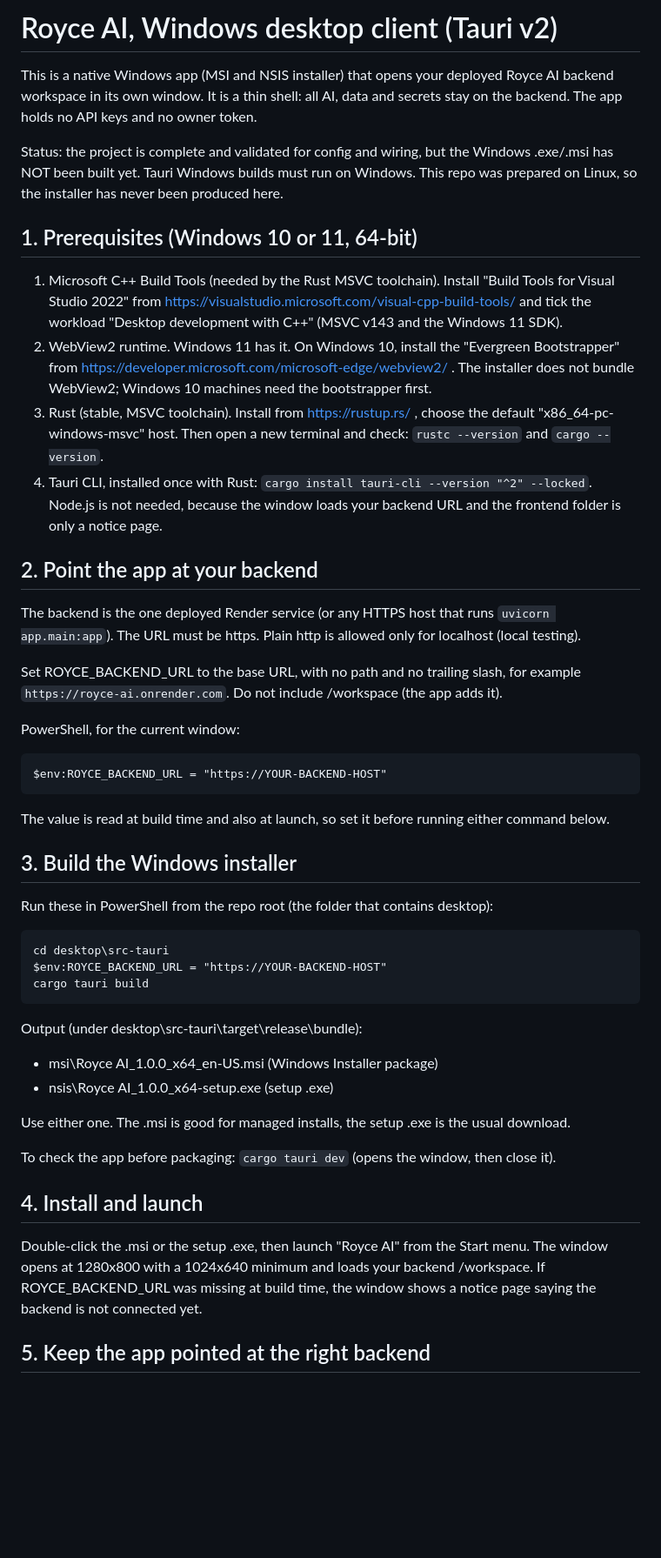
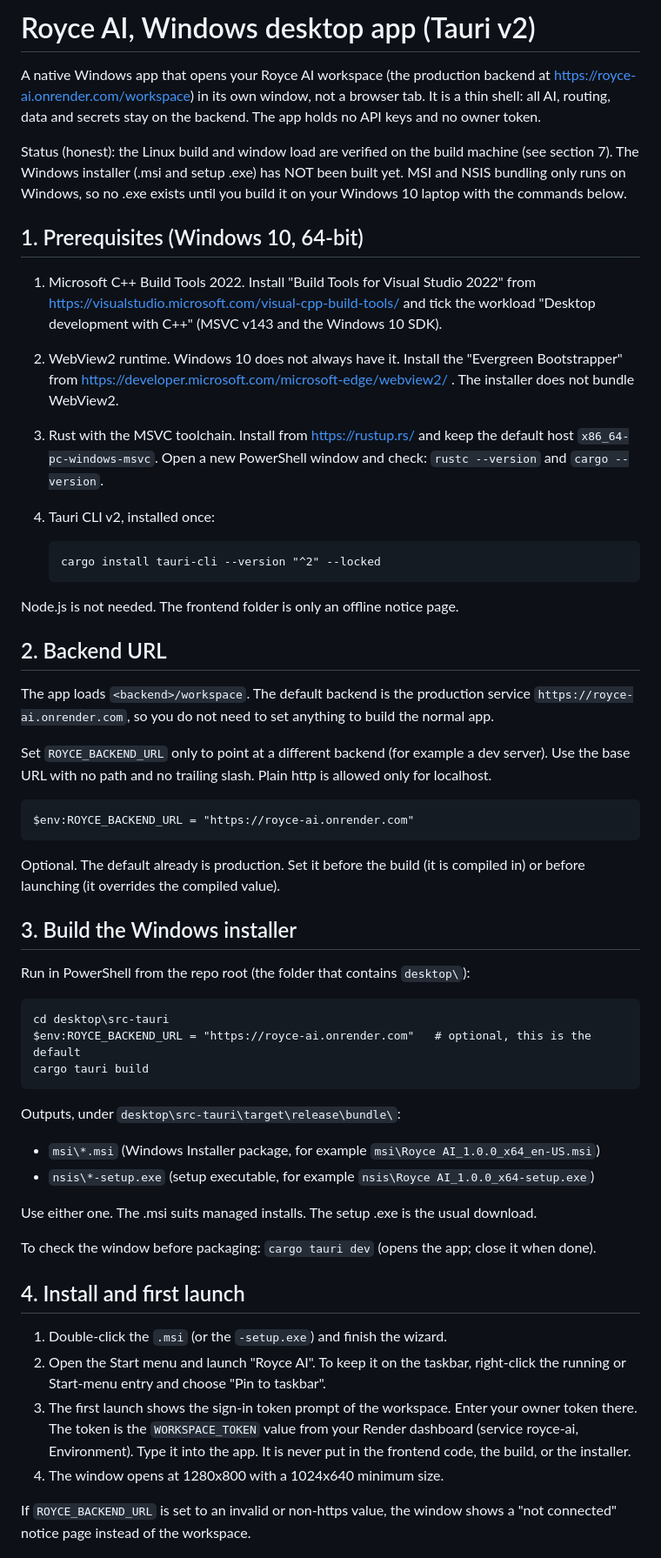
Before and after one commit to studymart-beep/ROYCE-AI, a Markdown page: desktop/README.md, the part around one of its changes. Shown at 87% size. Drawn GitHub-style; blank space fills up the shorter version.

Commit message:
desktop README: windows 10 prerequisites, exact powershell build commands, install and first-launch steps; linux verification noted

```diff
--- a/desktop/README.md
+++ b/desktop/README.md
@@ -1,61 +1,68 @@
-# Royce AI, Windows desktop client (Tauri v2)
+# Royce AI, Windows desktop app (Tauri v2)
 
-This is a native Windows app (MSI and NSIS installer) that opens your deployed Royce AI backend
-workspace in its own window. It is a thin shell: all AI, data and secrets stay on the backend. The app
-holds no API keys and no owner token.
+A native Windows app that opens your Royce AI workspace (the production backend at
+https://royce-ai.onrender.com/workspace) in its own window, not a browser tab. It is a thin shell:
+all AI, routing, data and secrets stay on the backend. The app holds no API keys and no owner token.
 
-Status: the project is complete and validated for config and wiring, but the Windows .exe/.msi has
-NOT been built yet. Tauri Windows builds must run on Windows. This repo was prepared on Linux, so the
-installer has never been produced here.
+Status (honest): the Linux build and window load are verified on the build machine (see section 7).
+The Windows installer (.msi and setup .exe) has NOT been built yet. MSI and NSIS bundling only runs
+on Windows, so no .exe exists until you build it on your Windows 10 laptop with the commands below.
 
-## 1. Prerequisites (Windows 10 or 11, 64-bit)
+## 1. Prerequisites (Windows 10, 64-bit)
 
-1. Microsoft C++ Build Tools (needed by the Rust MSVC toolchain).
-   Install "Build Tools for Visual Studio 2022" from https://visualstudio.microsoft.com/visual-cpp-build-tools/
-   and tick the workload "Desktop development with C++" (MSVC v143 and the Windows 11 SDK).
-2. WebView2 runtime. Windows 11 has it. On Windows 10, install the "Evergreen Bootstrapper" from
-   https://developer.microsoft.com/microsoft-edge/webview2/ . The installer does not bundle WebView2; Windows 10 machines need the bootstrapper first.
-3. Rust (stable, MSVC toolchain). Install from https://rustup.rs/ , choose the default
-   "x86_64-pc-windows-msvc" host. Then open a new terminal and check: `rustc --version` and `cargo --version`.
-4. Tauri CLI, installed once with Rust: `cargo install tauri-cli --version "^2" --locked`.
-   Node.js is not needed, because the window loads your backend URL and the frontend folder is only a notice page.
+1. Microsoft C++ Build Tools 2022. Install "Build Tools for Visual Studio 2022" from
+   https://visualstudio.microsoft.com/visual-cpp-build-tools/ and tick the workload
+   "Desktop development with C++" (MSVC v143 and the Windows 10 SDK).
+2. WebView2 runtime. Windows 10 does not always have it. Install the "Evergreen Bootstrapper" from
+   https://developer.microsoft.com/microsoft-edge/webview2/ . The installer does not bundle WebView2.
+3. Rust with the MSVC toolchain. Install from https://rustup.rs/ and keep the default host
+   `x86_64-pc-windows-msvc`. Open a new PowerShell window and check: `rustc --version` and `cargo --version`.
+4. Tauri CLI v2, installed once:
 
-## 2. Point the app at your backend
+       cargo install tauri-cli --version "^2" --locked
 
-The backend is the one deployed Render service (or any HTTPS host that runs `uvicorn app.main:app`).
-The URL must be https. Plain http is allowed only for localhost (local testing).
+Node.js is not needed. The frontend folder is only an offline notice page.
 
-Set ROYCE_BACKEND_URL to the base URL, with no path and no trailing slash, for example
-`https://royce-ai.onrender.com`. Do not include /workspace (the app adds it).
+## 2. Backend URL
 
-PowerShell, for the current window:
+The app loads `<backend>/workspace`. The default backend is the production service
+`https://royce-ai.onrender.com`, so you do not need to set anything to build the normal app.
 
-    $env:ROYCE_BACKEND_URL = "https://YOUR-BACKEND-HOST"
+Set `ROYCE_BACKEND_URL` only to point at a different backend (for example a dev server). Use the
+base URL with no path and no trailing slash. Plain http is allowed only for localhost.
 
-The value is read at build time and also at launch, so set it before running either command below.
+    $env:ROYCE_BACKEND_URL = "https://royce-ai.onrender.com"
+
+Optional. The default already is production. Set it before the build (it is compiled in) or before
+launching (it overrides the compiled value).
 
 ## 3. Build the Windows installer
 
-Run these in PowerShell from the repo root (the folder that contains desktop\):
+Run in PowerShell from the repo root (the folder that contains `desktop\`):
 
     cd desktop\src-tauri
-    $env:ROYCE_BACKEND_URL = "https://YOUR-BACKEND-HOST"
+    $env:ROYCE_BACKEND_URL = "https://royce-ai.onrender.com"   # optional, this is the default
     cargo tauri build
 
-Output (under desktop\src-tauri\target\release\bundle\):
+Outputs, under `desktop\src-tauri\target\release\bundle\`:
 
-- msi\Royce AI_1.0.0_x64_en-US.msi  (Windows Installer package)
-- nsis\Royce AI_1.0.0_x64-setup.exe  (setup .exe)
+- `msi\*.msi` (Windows Installer package, for example `msi\Royce AI_1.0.0_x64_en-US.msi`)
+- `nsis\*-setup.exe` (setup executable, for example `nsis\Royce AI_1.0.0_x64-setup.exe`)
 
-Use either one. The .msi is good for managed installs, the setup .exe is the usual download.
+Use either one. The .msi suits managed installs. The setup .exe is the usual download.
 
-To check the app before packaging: `cargo tauri dev` (opens the window, then close it).
+To check the window before packaging: `cargo tauri dev` (opens the app; close it when done).
 
-## 4. Install and launch
+## 4. Install and first launch
 
-Double-click the .msi or the setup .exe, then launch "Royce AI" from the Start menu. The window
-opens at 1280x800 with a 1024x640 minimum and loads your backend /workspace. If ROYCE_BACKEND_URL
-was missing at build time, the window shows a notice page saying the backend is not connected yet.
+1. Double-click the `.msi` (or the `-setup.exe`) and finish the wizard.
+2. Open the Start menu and launch "Royce AI". To keep it on the taskbar, right-click the running or
+   Start-menu entry and choose "Pin to taskbar".
+3. The first launch shows the sign-in token prompt of the workspace. Enter your owner token there.
+   The token is the `WORKSPACE_TOKEN` value from your Render dashboard (service royce-ai, Environment).
+   Type it into the app. It is never put in the frontend code, the build, or the installer.
+4. The window opens at 1280x800 with a 1024x640 minimum size.
 
-## 5. Keep the app pointed at the right backend
+If `ROYCE_BACKEND_URL` is set to an invalid or non-https value, the window shows a "not connected"
+notice page instead of the workspace.
 
```
Also changed, not shown: other parts of desktop/README.md (+24 -14 lines).
